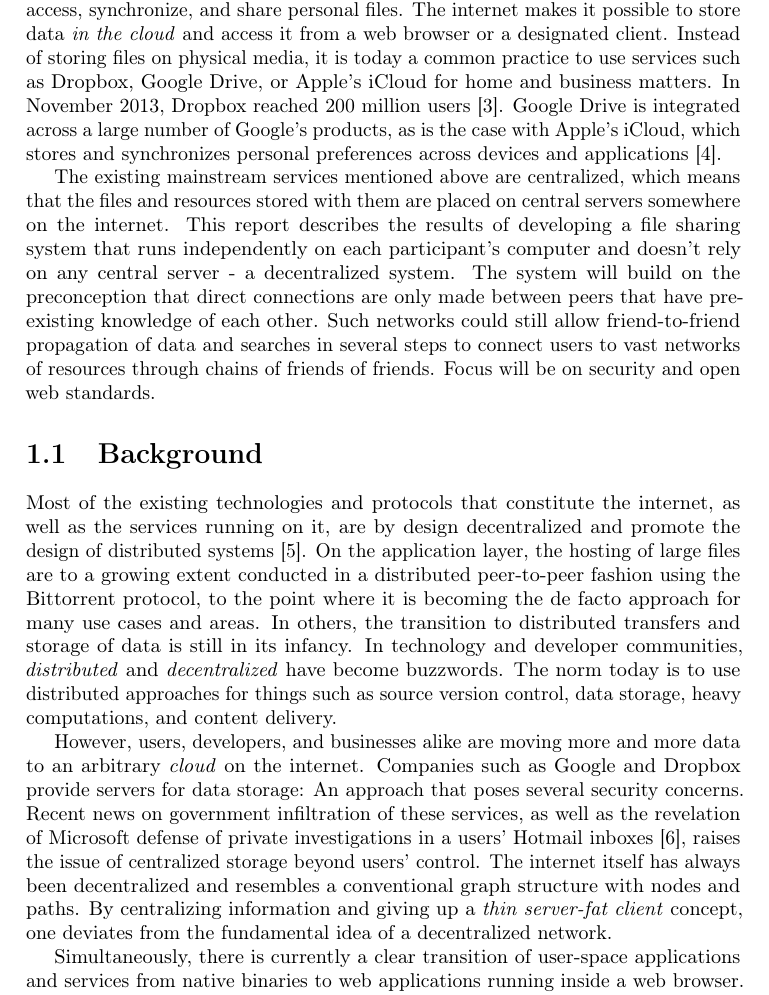
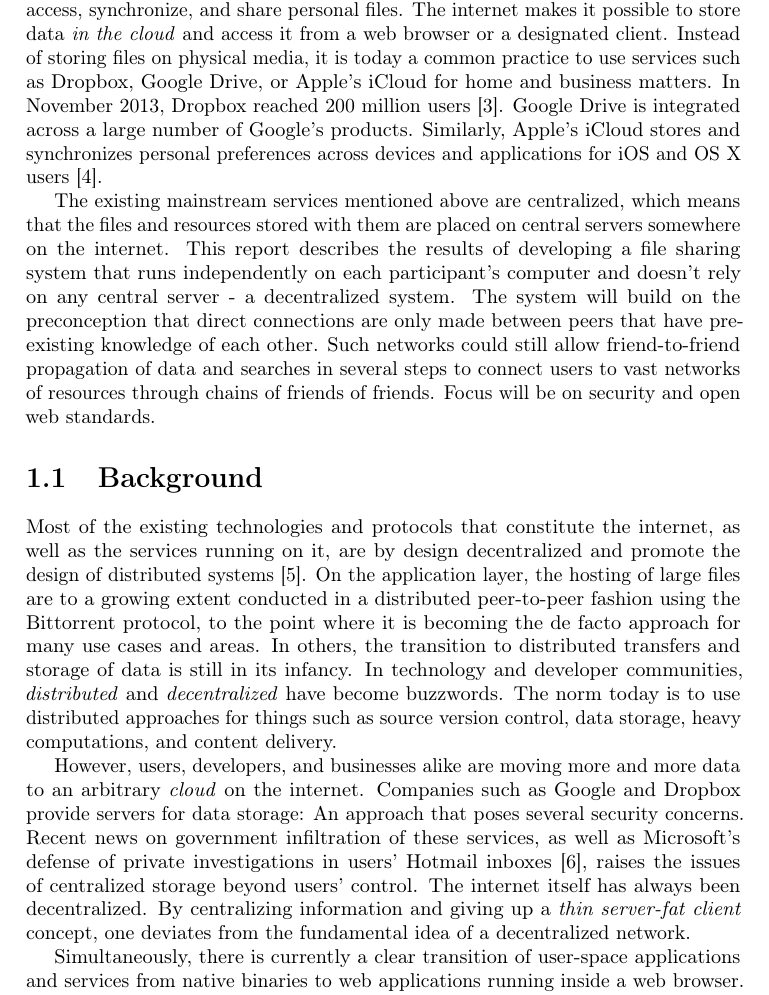
Before and after one commit to rymdjs/report, a LaTeX thesis (Layout.tex, which reads sections/background.tex, sections/introduction.tex): part of page 1 of 50, cut so that both start at the same text. Compiled offline with pdfLaTeX.

Commit message:
background fixes

```diff
--- a/sections/background.tex
+++ b/sections/background.tex
@@ -2,7 +2,7 @@
 
 Most of the existing technologies and protocols that constitute the internet, as well as the services running on it, are by design decentralized and promote the design of distributed systems~\cite{InternetDecenterlized:Online}. On the application layer, the hosting of large files are to a growing extent conducted in a distributed peer-to-peer fashion using the Bittorrent protocol, to the point where it is becoming the de facto approach for many use cases and areas. In others, the transition to distributed transfers and storage of data is still in its infancy. In technology and developer communities, \emph{distributed} and \emph{decentralized} have become buzzwords. The norm today is to use distributed approaches for things such as source version control, data storage, heavy computations, and content delivery.
 
-However, users, developers, and businesses alike are moving more and more data to an arbitrary \emph{cloud} on the internet. Companies such as Google and Dropbox provide servers for data storage: An approach that poses several security concerns. Recent news on government infiltration of these services, as well as the revelation of Microsoft defense of private investigations in a users' Hotmail inboxes~\cite{Frank:2014}, raises the issue of centralized storage beyond users' control. The internet itself has always been decentralized and resembles a conventional graph structure with nodes and paths. By centralizing information and giving up a \emph{thin server-fat client} concept, one deviates from the fundamental idea of a decentralized network.
+However, users, developers, and businesses alike are moving more and more data to an arbitrary \emph{cloud} on the internet. Companies such as Google and Dropbox provide servers for data storage: An approach that poses several security concerns. Recent news on government infiltration of these services, as well as Microsoft's defense of private investigations in users' Hotmail inboxes~\cite{Frank:2014}, raises the issues of centralized storage beyond users' control. The internet itself has always been decentralized. By centralizing information and giving up a \emph{thin server-fat client} concept, one deviates from the fundamental idea of a decentralized network.
 
 Simultaneously, there is currently a clear transition of user-space applications and services from native binaries to web applications running inside a web browser. Recent initiatives such as Google Chrome Apps, Adobe PhoneGap, and Mozilla Firefox OS are starting to bridge the gap between \emph{web applications} and \emph{native applications} even more, both for mobile and desktop environments. These applications are implemented using what is casually referred to as \emph{HTML5} or, more accurately, the open web stack – an umbrella term for technologies such as HTML, CSS, and JavaScript, which are defined by open standards. Web applications are becoming increasingly powerful in areas of software engineering and computer science, even though many standards are still in their infancy. Browser implementation and support is still unstable in many areas, leaving much to cover. Even so, technologies for functionality that was earlier exclusively for native applications are now available for any developer to use in modern, cutting edge web browsers. Notable examples are peer-to-peer video chat, local file storage, powerful encryption methods, and real-time full-duplex communication.
 
--- a/sections/introduction.tex
+++ b/sections/introduction.tex
@@ -1,4 +1,4 @@
-\lettrine[lines=2, findent=2pt]{I}{n a day} and age where people all over the world own more than one digital device~\cite{OFCOMa:Online}~\cite{OFCOMb:Online}, there is a growing need for services which let users easily store, access, synchronize, and share personal files. The internet makes it possible to store data \emph{in the cloud} and access it from a web browser or a designated client. Instead of storing files on physical media, it is today a common practice to use services such as Dropbox, Google Drive, or Apple's iCloud for home and business matters. In November 2013, Dropbox reached 200 million users~\cite{Constine:2013:Online}. Google Drive is integrated across a large number of Google's products, as is the case with Apple's iCloud, which stores and synchronizes personal preferences across devices and applications~\cite{CloudTrend:Online}.
+\lettrine[lines=2, findent=2pt]{I}{n a day} and age where people all over the world own more than one digital device~\cite{OFCOMa:Online}~\cite{OFCOMb:Online}, there is a growing need for services which let users easily store, access, synchronize, and share personal files. The internet makes it possible to store data \emph{in the cloud} and access it from a web browser or a designated client. Instead of storing files on physical media, it is today a common practice to use services such as Dropbox, Google Drive, or Apple's iCloud for home and business matters. In November 2013, Dropbox reached 200 million users~\cite{Constine:2013:Online}. Google Drive is integrated across a large number of Google's products. Similarly, Apple's iCloud stores and synchronizes personal preferences across devices and applications for iOS and OS X users~\cite{CloudTrend:Online}.
 
 The existing mainstream services mentioned above are centralized, which means that the files and resources stored with them are placed on central servers somewhere on the internet. This report describes the results of developing a file sharing system that runs independently on each participant's computer and doesn't rely on any central server - a decentralized system. The system will build on the preconception that direct connections are only made between peers that have pre-existing knowledge of each other. Such networks could still allow friend-to-friend propagation of data and searches in several steps to connect users to vast networks of resources through chains of friends of friends. Focus will be on security and open web standards.
 
```
